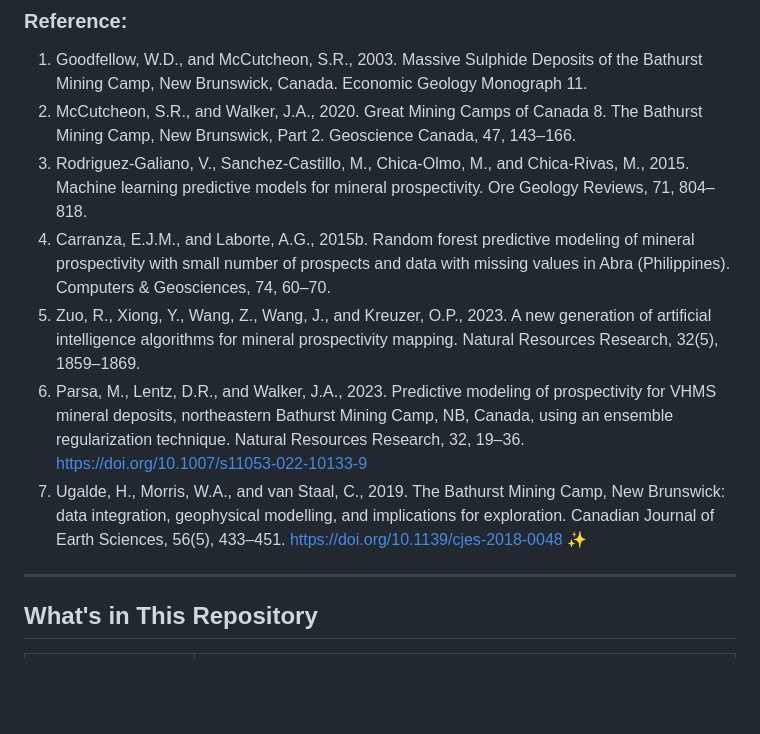
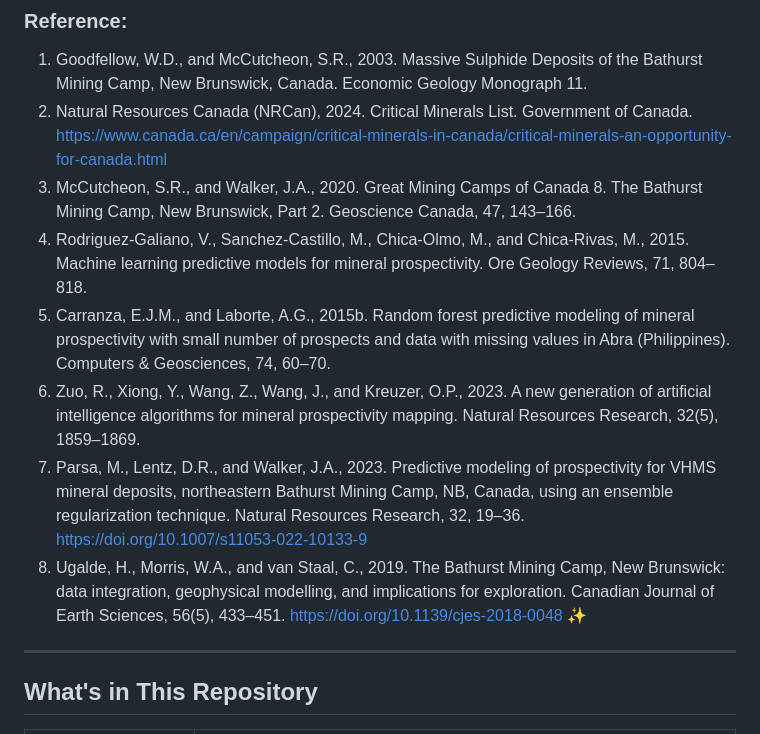
Before and after one commit to erirera/VMS-Deposit-Discovery-AI-Bathurst, a Markdown page: README_VMS.md, the part around one of its changes. Drawn GitHub-style; blank space fills up the shorter version.

```diff
--- a/README_VMS.md
+++ b/README_VMS.md
@@ -15,12 +15,13 @@
 ### Reference:
 
 1. Goodfellow, W.D., and McCutcheon, S.R., 2003. Massive Sulphide Deposits of the Bathurst Mining Camp, New Brunswick, Canada. Economic Geology Monograph 11.
-2. McCutcheon, S.R., and Walker, J.A., 2020. Great Mining Camps of Canada 8. The Bathurst Mining Camp, New Brunswick, Part 2. Geoscience Canada, 47, 143–166.
-3. Rodriguez-Galiano, V., Sanchez-Castillo, M., Chica-Olmo, M., and Chica-Rivas, M., 2015. Machine learning predictive models for mineral prospectivity. Ore Geology Reviews, 71, 804–818.
-4. Carranza, E.J.M., and Laborte, A.G., 2015b. Random forest predictive modeling of mineral prospectivity with small number of prospects and data with missing values in Abra (Philippines). Computers & Geosciences, 74, 60–70.
-5. Zuo, R., Xiong, Y., Wang, Z., Wang, J., and Kreuzer, O.P., 2023. A new generation of artificial intelligence algorithms for mineral prospectivity mapping. Natural Resources Research, 32(5), 1859–1869.
-6. Parsa, M., Lentz, D.R., and Walker, J.A., 2023. Predictive modeling of prospectivity for VHMS mineral deposits, northeastern Bathurst Mining Camp, NB, Canada, using an ensemble regularization technique. Natural Resources Research, 32, 19–36. https://doi.org/10.1007/s11053-022-10133-9
-7. Ugalde, H., Morris, W.A., and van Staal, C., 2019. The Bathurst Mining Camp, New Brunswick: data integration, geophysical modelling, and implications for exploration. Canadian Journal of Earth Sciences, 56(5), 433–451. https://doi.org/10.1139/cjes-2018-0048 ✨
+2. Natural Resources Canada (NRCan), 2024. Critical Minerals List. Government of Canada. https://www.canada.ca/en/campaign/critical-minerals-in-canada/critical-minerals-an-opportunity-for-canada.html
+3. McCutcheon, S.R., and Walker, J.A., 2020. Great Mining Camps of Canada 8. The Bathurst Mining Camp, New Brunswick, Part 2. Geoscience Canada, 47, 143–166.
+4. Rodriguez-Galiano, V., Sanchez-Castillo, M., Chica-Olmo, M., and Chica-Rivas, M., 2015. Machine learning predictive models for mineral prospectivity. Ore Geology Reviews, 71, 804–818.
+5. Carranza, E.J.M., and Laborte, A.G., 2015b. Random forest predictive modeling of mineral prospectivity with small number of prospects and data with missing values in Abra (Philippines). Computers & Geosciences, 74, 60–70.
+6. Zuo, R., Xiong, Y., Wang, Z., Wang, J., and Kreuzer, O.P., 2023. A new generation of artificial intelligence algorithms for mineral prospectivity mapping. Natural Resources Research, 32(5), 1859–1869.
+7. Parsa, M., Lentz, D.R., and Walker, J.A., 2023. Predictive modeling of prospectivity for VHMS mineral deposits, northeastern Bathurst Mining Camp, NB, Canada, using an ensemble regularization technique. Natural Resources Research, 32, 19–36. https://doi.org/10.1007/s11053-022-10133-9
+8. Ugalde, H., Morris, W.A., and van Staal, C., 2019. The Bathurst Mining Camp, New Brunswick: data integration, geophysical modelling, and implications for exploration. Canadian Journal of Earth Sciences, 56(5), 433–451. https://doi.org/10.1139/cjes-2018-0048 ✨
 
 ---
 
```
Also changed, not shown: other parts of README_VMS.md (+1 -1 lines).
